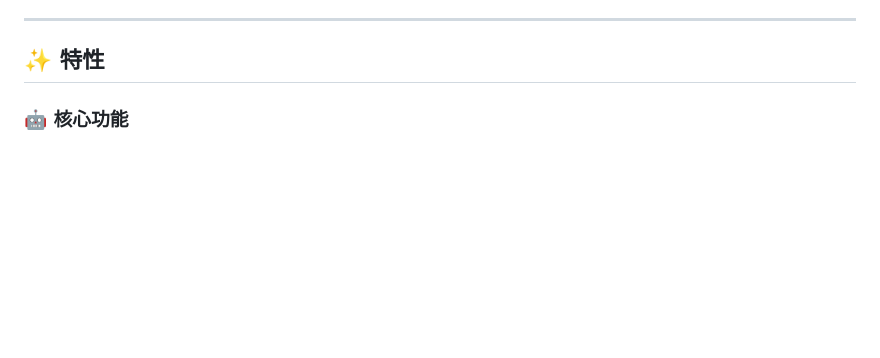
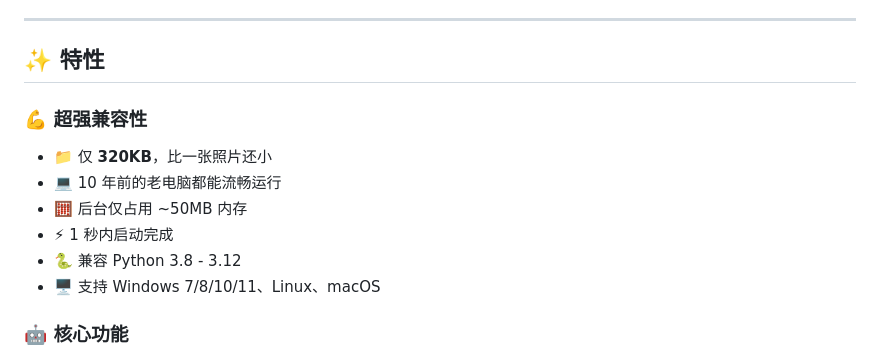
Before and after one commit to LK-BLOG/PyClaw, a Markdown page: README.md, the part around the change. Rendered like a GitHub page; blank space fills up the shorter version.

Commit message:
添加老电脑兼容性说明

```diff
--- a/README.md
+++ b/README.md
@@ -8,6 +8,14 @@
 ---
 
 ## ✨ 特性
+
+### 💪 超强兼容性
+- 📁 仅 **320KB**，比一张照片还小
+- 💻 10 年前的老电脑都能流畅运行
+- 🧮 后台仅占用 ~50MB 内存
+- ⚡ 1 秒内启动完成
+- 🐍 兼容 Python 3.8 - 3.12
+- 🖥️ 支持 Windows 7/8/10/11、Linux、macOS
 
 ### 🤖 核心功能
 - 🧠 **DeepSeek 大模型** - 支持工具调用的 AI 助手
```
